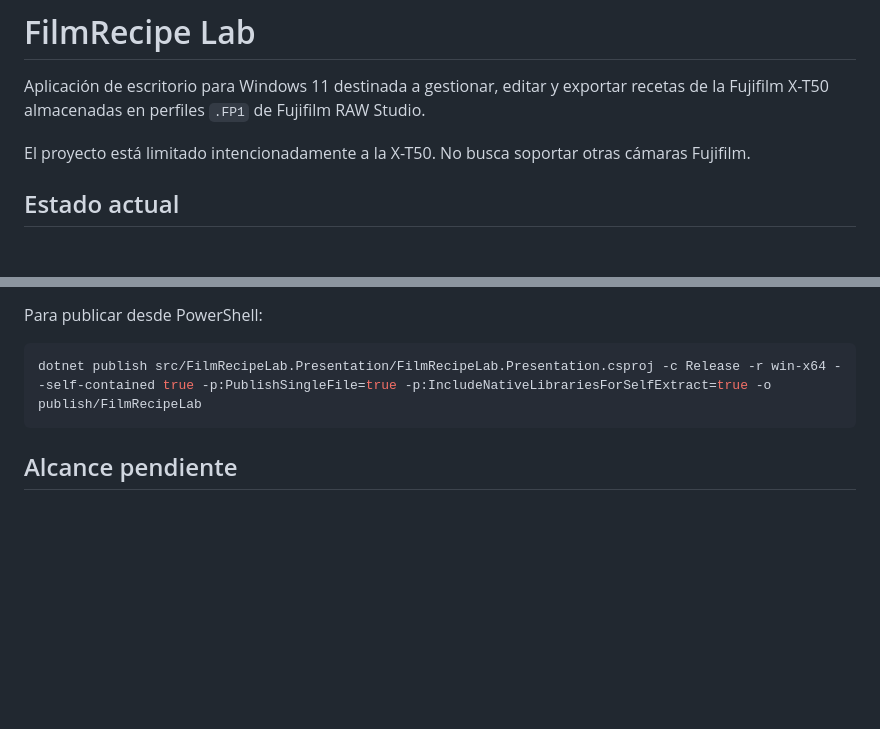
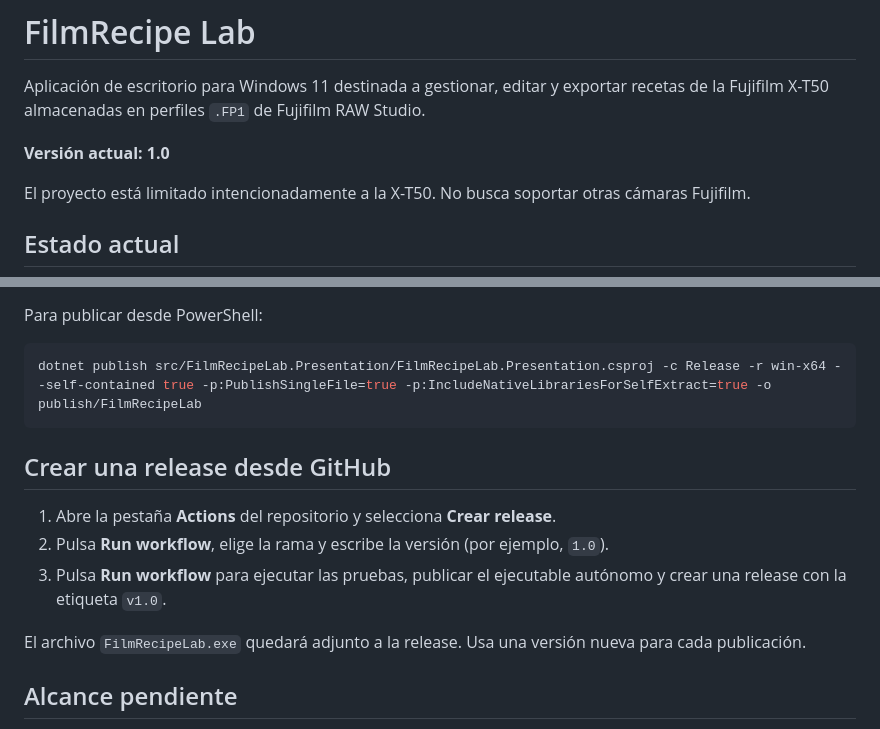
Before and after one commit to javirs200/FilmRecipeLab, a Markdown page: README.md, 2 parts joined by grey strips. Rendered like a GitHub page; blank space fills up the shorter version.

Commit message:
update readme and add workflow for release creation

````diff
--- a/README.md
+++ b/README.md
@@ -1,6 +1,8 @@
 # FilmRecipe Lab
 
 Aplicación de escritorio para Windows 11 destinada a gestionar, editar y exportar recetas de la Fujifilm X-T50 almacenadas en perfiles `.FP1` de Fujifilm RAW Studio.
+
+**Versión actual: 1.0**
 
 El proyecto está limitado intencionadamente a la X-T50. No busca soportar otras cámaras Fujifilm.
 
@@ -96,6 +98,14 @@ Para publicar desde PowerShell:
 dotnet publish src/FilmRecipeLab.Presentation/FilmRecipeLab.Presentation.csproj -c Release -r win-x64 --self-contained true -p:PublishSingleFile=true -p:IncludeNativeLibrariesForSelfExtract=true -o publish/FilmRecipeLab
 ```
 
+## Crear una release desde GitHub
+
+1. Abre la pestaña **Actions** del repositorio y selecciona **Crear release**.
+2. Pulsa **Run workflow**, elige la rama y escribe la versión (por ejemplo, `1.0`).
+3. Pulsa **Run workflow** para ejecutar las pruebas, publicar el ejecutable autónomo y crear una release con la etiqueta `v1.0`.
+
+El archivo `FilmRecipeLab.exe` quedará adjunto a la release. Usa una versión nueva para cada publicación.
+
 ## Alcance pendiente
 
 - Interfaz para importar recetas desde capturas mediante OCR.
````
Also changed, not shown: other parts of README.md (+1 -1 lines), docs/screenshots/Main-Window.png, 1 other file.
